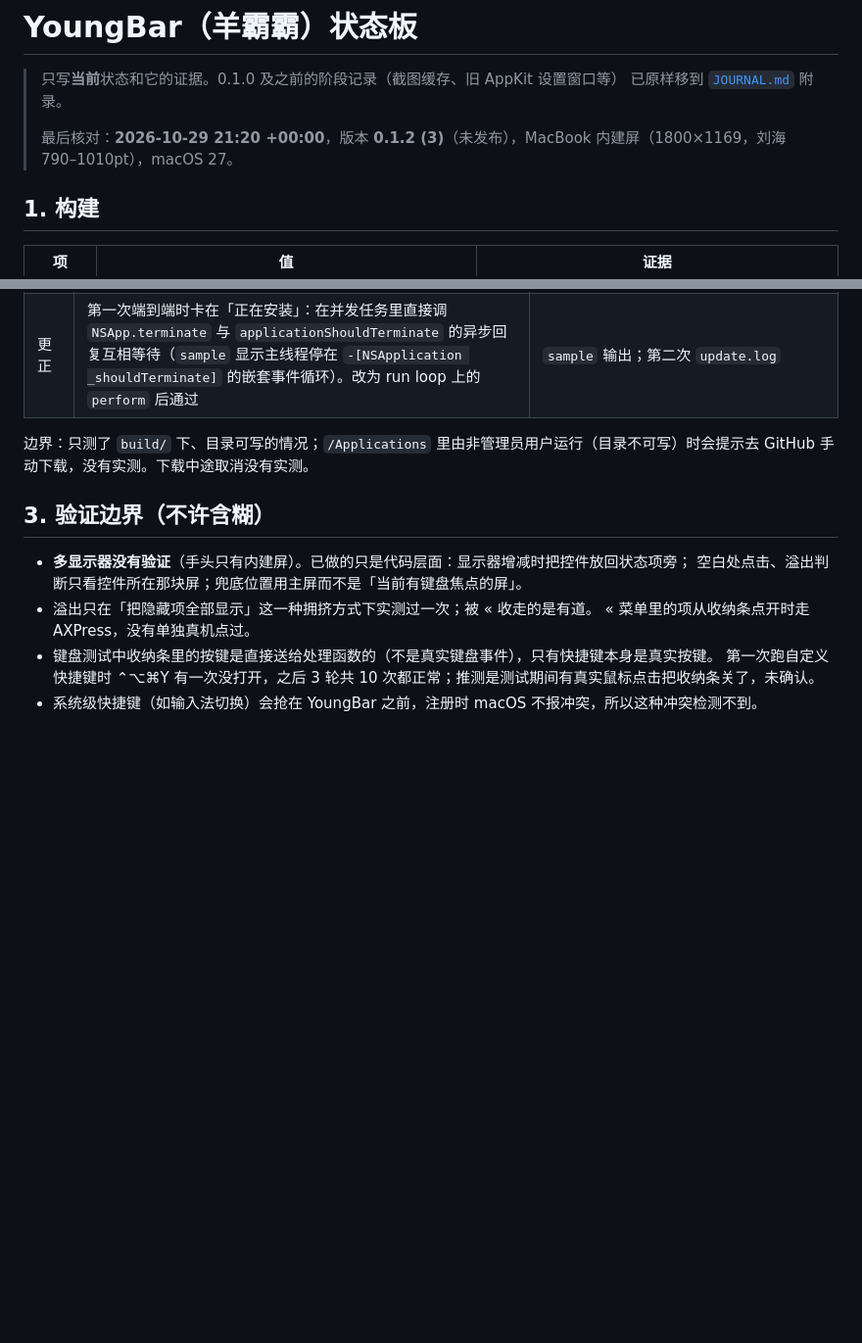
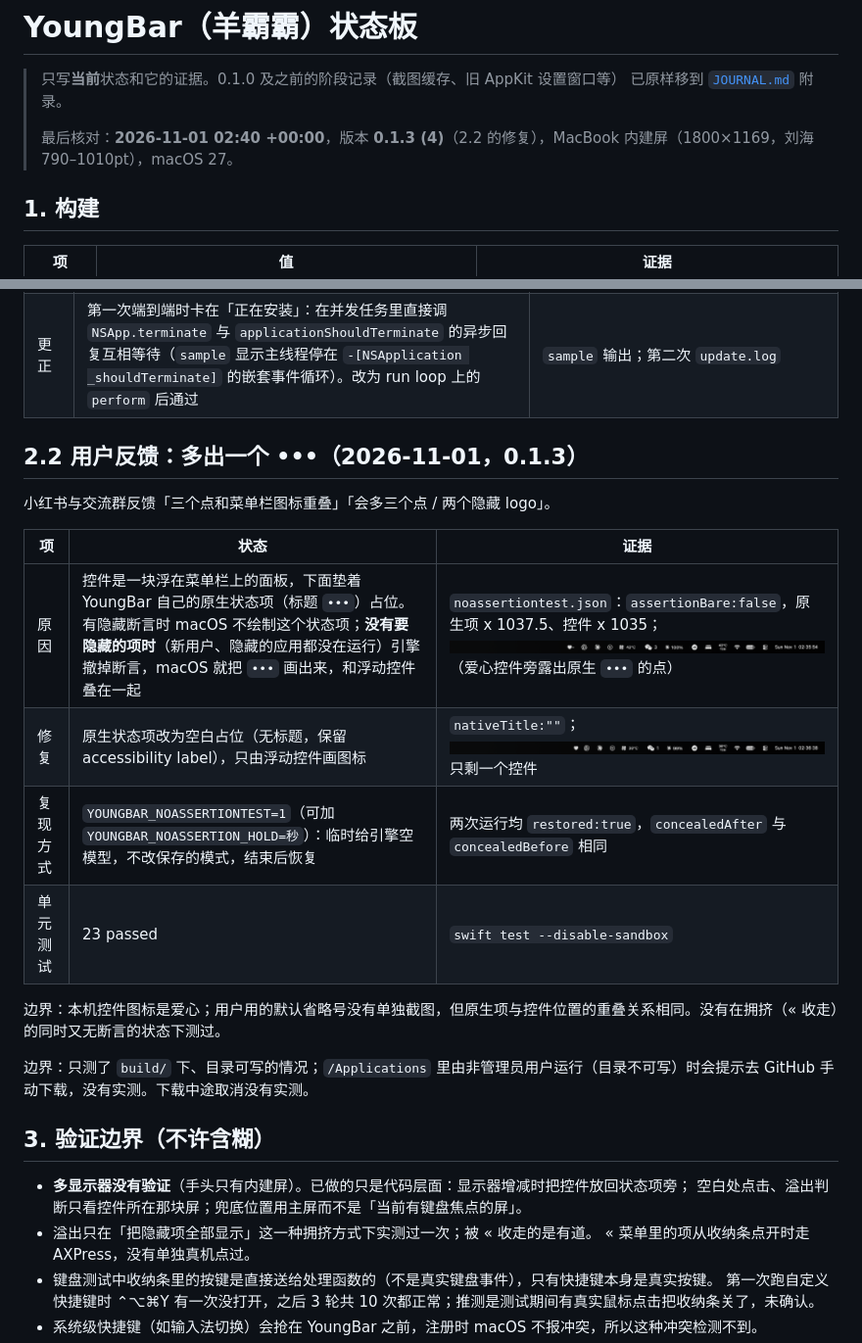
Before and after one commit to 51younglowkey/youngbar, a Markdown page: docs/STATUS.md, 2 parts joined by grey strips. Shown at 98% size. GitHub-like rendering; pictures changed too: docs/images/no-assertion-after.png (added), docs/images/no-assertion-before.png (added); blank space fills up the shorter version.

```diff
--- a/docs/STATUS.md
+++ b/docs/STATUS.md
@@ -3,7 +3,7 @@
 > 只写**当前**状态和它的证据。0.1.0 及之前的阶段记录（截图缓存、旧 AppKit 设置窗口等）
 > 已原样移到 [`JOURNAL.md`](JOURNAL.md) 附录。
 >
-> 最后核对：**2026-10-29 21:20 +00:00**，版本 **0.1.2 (3)**（未发布），MacBook 内建屏（1800×1169，刘海 790–1010pt），macOS 27。
+> 最后核对：**2026-11-01 02:40 +00:00**，版本 **0.1.3 (4)**（2.2 的修复），MacBook 内建屏（1800×1169，刘海 790–1010pt），macOS 27。
 
 ## 1. 构建
 
@@ -46,6 +46,19 @@
 | 升级后权限 | ✅ 新版本照常隐藏图标（辅助功能授权保留） | 升级后菜单栏截图只剩常显项 |
 | 更正 | 第一次端到端时卡在「正在安装」：在并发任务里直接调 `NSApp.terminate` 与 `applicationShouldTerminate` 的异步回复互相等待（`sample` 显示主线程停在 `-[NSApplication _shouldTerminate]` 的嵌套事件循环）。改为 run loop 上的 `perform` 后通过 | `sample` 输出；第二次 `update.log` |
 
+## 2.2 用户反馈：多出一个 •••（2026-11-01，0.1.3）
+
+小红书与交流群反馈「三个点和菜单栏图标重叠」「会多三个点 / 两个隐藏 logo」。
+
+| 项 | 状态 | 证据 |
+|---|---|---|
+| 原因 | 控件是一块浮在菜单栏上的面板，下面垫着 YoungBar 自己的原生状态项（标题 `•••`）占位。有隐藏断言时 macOS 不绘制这个状态项；**没有要隐藏的项时**（新用户、隐藏的应用都没在运行）引擎撤掉断言，macOS 就把 `•••` 画出来，和浮动控件叠在一起 | `noassertiontest.json`：`assertionBare:false`，原生项 x 1037.5、控件 x 1035；![修复前](images/no-assertion-before.png)（爱心控件旁露出原生 `•••` 的点） |
+| 修复 | 原生状态项改为空白占位（无标题，保留 accessibility label），只由浮动控件画图标 | `nativeTitle:""`；![修复后](images/no-assertion-after.png) 只剩一个控件 |
+| 复现方式 | `YOUNGBAR_NOASSERTIONTEST=1`（可加 `YOUNGBAR_NOASSERTION_HOLD=秒`）：临时给引擎空模型，不改保存的模式，结束后恢复 | 两次运行均 `restored:true`，`concealedAfter` 与 `concealedBefore` 相同 |
+| 单元测试 | 23 passed | `swift test --disable-sandbox` |
+
+边界：本机控件图标是爱心；用户用的默认省略号没有单独截图，但原生项与控件位置的重叠关系相同。没有在拥挤（« 收走）的同时又无断言的状态下测过。
+
 边界：只测了 `build/` 下、目录可写的情况；`/Applications` 里由非管理员用户运行（目录不可写）时会提示去 GitHub 手动下载，没有实测。下载中途取消没有实测。
 
 ## 3. 验证边界（不许含糊）
```
Also changed, not shown: AGENTS.md (+1 -0 lines), docs/RELEASE-0.1.3.md (added, +23 -0 lines), 3 other files.
